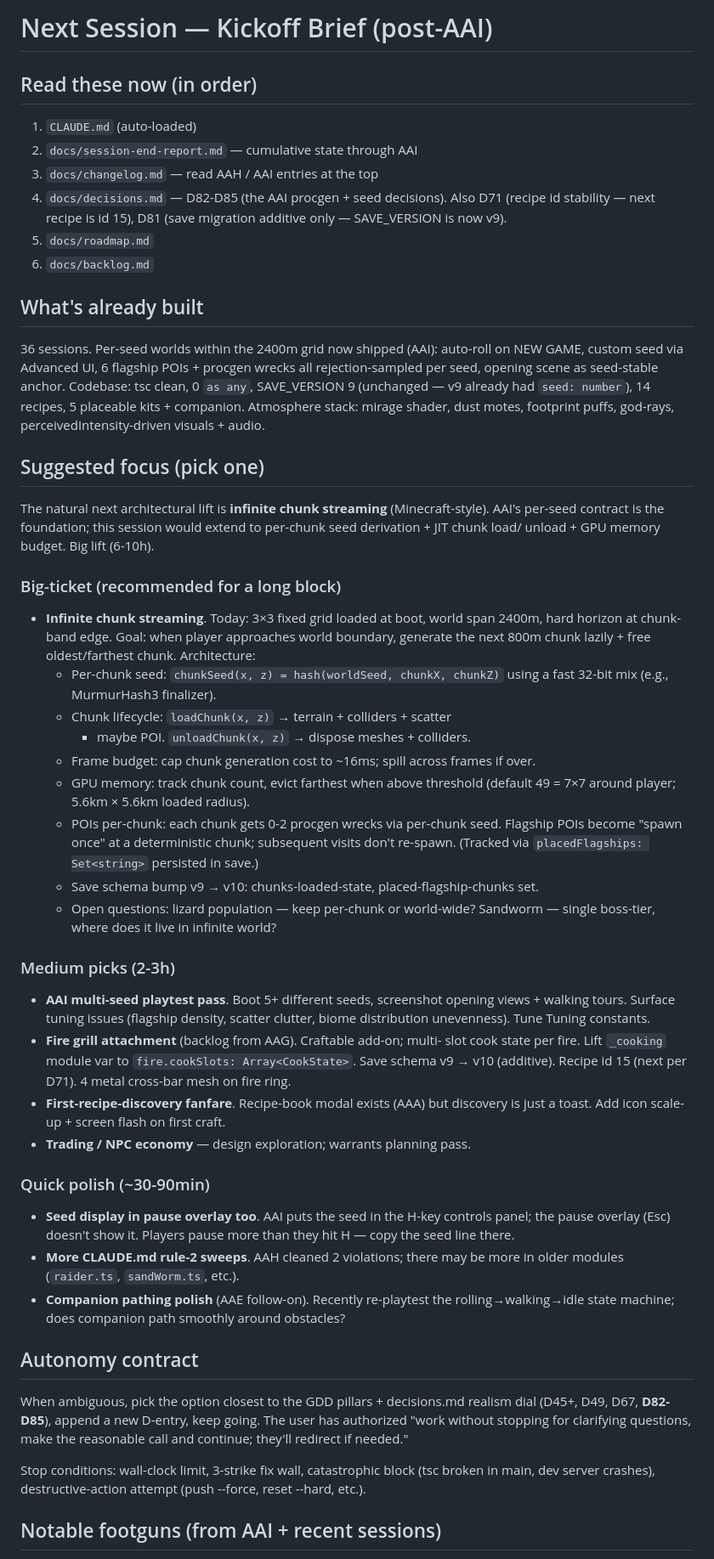
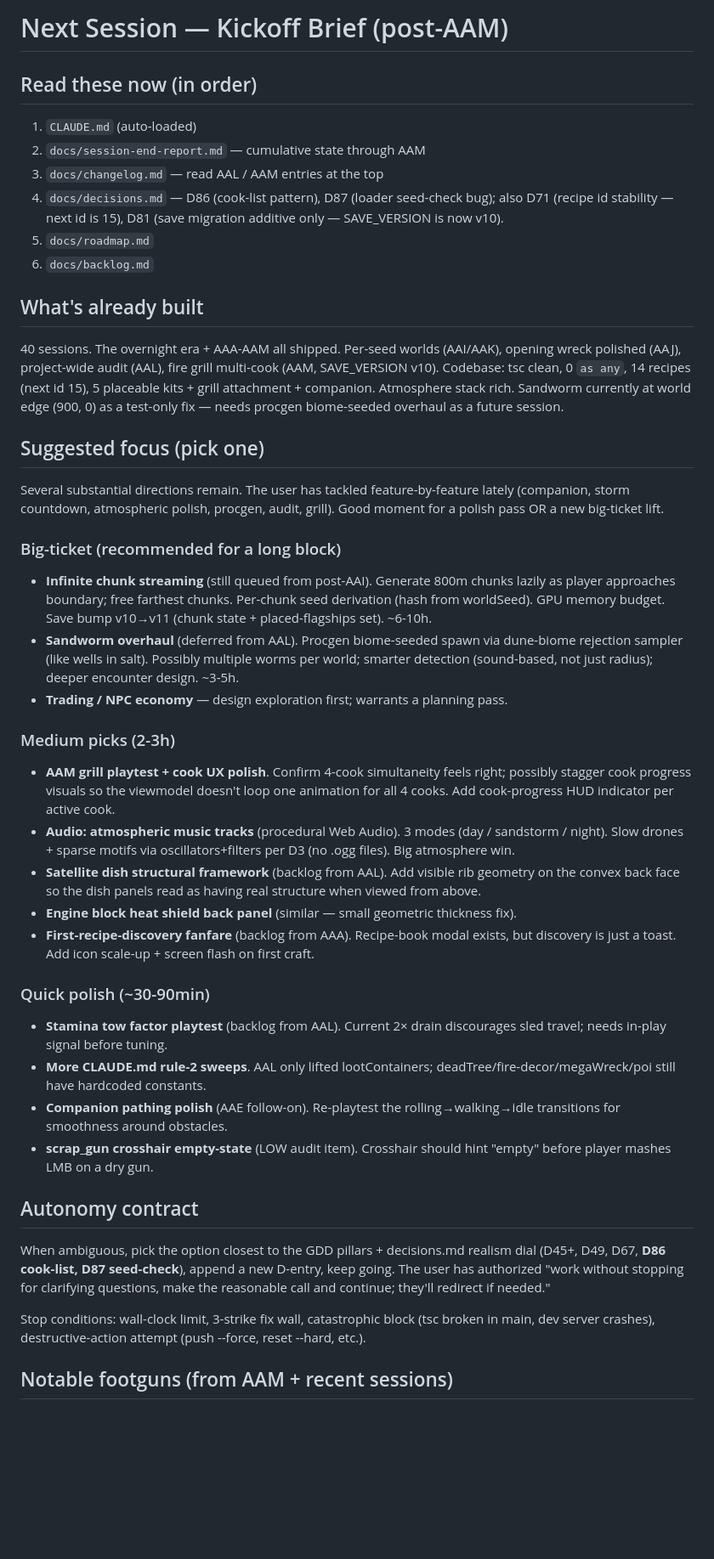
Before and after one commit to ZachOOTD/Dustfall, a Markdown page: docs/next-session-prompt.md, the part around one of its changes. Shown at 85% size. GitHub-like rendering; blank space fills up the shorter version.

```diff
--- a/docs/next-session-prompt.md
+++ b/docs/next-session-prompt.md
@@ -1,83 +1,48 @@
-# Next Session — Kickoff Brief (post-AAI)
+# Next Session — Kickoff Brief (post-AAM)
 
 ## Read these now (in order)
 
 1. `CLAUDE.md` (auto-loaded)
-2. `docs/session-end-report.md` — cumulative state through AAI
-3. `docs/changelog.md` — read AAH / AAI entries at the top
-4. `docs/decisions.md` — D82-D85 (the AAI procgen + seed decisions). Also D71 (recipe id stability — next recipe is id 15), D81 (save migration additive only — SAVE_VERSION is now v9).
+2. `docs/session-end-report.md` — cumulative state through AAM
+3. `docs/changelog.md` — read AAL / AAM entries at the top
+4. `docs/decisions.md` — D86 (cook-list pattern), D87 (loader seed-check bug); also D71 (recipe id stability — next id is 15), D81 (save migration additive only — SAVE_VERSION is now v10).
 5. `docs/roadmap.md`
 6. `docs/backlog.md`
 
 ## What's already built
 
-36 sessions. Per-seed worlds within the 2400m grid now shipped (AAI):
-auto-roll on NEW GAME, custom seed via Advanced UI, 6 flagship POIs +
-procgen wrecks all rejection-sampled per seed, opening scene as
-seed-stable anchor. Codebase: tsc clean, 0 `as any`, SAVE_VERSION 9
-(unchanged — v9 already had `seed: number`), 14 recipes, 5 placeable
-kits + companion. Atmosphere stack: mirage shader, dust motes,
-footprint puffs, god-rays, perceivedIntensity-driven visuals + audio.
+40 sessions. The overnight era + AAA-AAM all shipped. Per-seed worlds (AAI/AAK), opening wreck polished (AAJ), project-wide audit (AAL), fire grill multi-cook (AAM, SAVE_VERSION v10). Codebase: tsc clean, 0 `as any`, 14 recipes (next id 15), 5 placeable kits + grill attachment + companion. Atmosphere stack rich. Sandworm currently at world edge (900, 0) as a test-only fix — needs procgen biome-seeded overhaul as a future session.
 
 ## Suggested focus (pick one)
 
-The natural next architectural lift is **infinite chunk streaming**
-(Minecraft-style). AAI's per-seed contract is the foundation; this
-session would extend to per-chunk seed derivation + JIT chunk load/
-unload + GPU memory budget. Big lift (6-10h).
+Several substantial directions remain. The user has tackled feature-by-feature lately (companion, storm countdown, atmospheric polish, procgen, audit, grill). Good moment for a polish pass OR a new big-ticket lift.
 
 ### Big-ticket (recommended for a long block)
 
-- **Infinite chunk streaming**. Today: 3×3 fixed grid loaded at boot,
-  world span 2400m, hard horizon at chunk-band edge. Goal: when player
-  approaches world boundary, generate the next 800m chunk lazily +
-  free oldest/farthest chunk. Architecture:
-  - Per-chunk seed: `chunkSeed(x, z) = hash(worldSeed, chunkX, chunkZ)`
-    using a fast 32-bit mix (e.g., MurmurHash3 finalizer).
-  - Chunk lifecycle: `loadChunk(x, z)` → terrain + colliders + scatter
-    + maybe POI. `unloadChunk(x, z)` → dispose meshes + colliders.
-  - Frame budget: cap chunk generation cost to ~16ms; spill across
-    frames if over.
-  - GPU memory: track chunk count, evict farthest when above threshold
-    (default 49 = 7×7 around player; 5.6km × 5.6km loaded radius).
-  - POIs per-chunk: each chunk gets 0-2 procgen wrecks via per-chunk seed.
-    Flagship POIs become "spawn once" at a deterministic chunk; subsequent
-    visits don't re-spawn. (Tracked via `placedFlagships: Set<string>`
-    persisted in save.)
-  - Save schema bump v9 → v10: chunks-loaded-state, placed-flagship-chunks set.
-  - Open questions: lizard population — keep per-chunk or world-wide?
-    Sandworm — single boss-tier, where does it live in infinite world?
+- **Infinite chunk streaming** (still queued from post-AAI). Generate 800m chunks lazily as player approaches boundary; free farthest chunks. Per-chunk seed derivation (hash from worldSeed). GPU memory budget. Save bump v10→v11 (chunk state + placed-flagships set). ~6-10h.
+- **Sandworm overhaul** (deferred from AAL). Procgen biome-seeded spawn via dune-biome rejection sampler (like wells in salt). Possibly multiple worms per world; smarter detection (sound-based, not just radius); deeper encounter design. ~3-5h.
+- **Trading / NPC economy** — design exploration first; warrants a planning pass.
 
 ### Medium picks (2-3h)
 
-- **AAI multi-seed playtest pass**. Boot 5+ different seeds, screenshot
-  opening views + walking tours. Surface tuning issues (flagship density,
-  scatter clutter, biome distribution unevenness). Tune Tuning constants.
-- **Fire grill attachment** (backlog from AAG). Craftable add-on; multi-
-  slot cook state per fire. Lift `_cooking` module var to
-  `fire.cookSlots: Array<CookState>`. Save schema v9 → v10 (additive).
-  Recipe id 15 (next per D71). 4 metal cross-bar mesh on fire ring.
-- **First-recipe-discovery fanfare**. Recipe-book modal exists (AAA) but
-  discovery is just a toast. Add icon scale-up + screen flash on first
-  craft.
-- **Trading / NPC economy** — design exploration; warrants planning pass.
+- **AAM grill playtest + cook UX polish**. Confirm 4-cook simultaneity feels right; possibly stagger cook progress visuals so the viewmodel doesn't loop one animation for all 4 cooks. Add cook-progress HUD indicator per active cook.
+- **Audio: atmospheric music tracks** (procedural Web Audio). 3 modes (day / sandstorm / night). Slow drones + sparse motifs via oscillators+filters per D3 (no .ogg files). Big atmosphere win.
+- **Satellite dish structural framework** (backlog from AAL). Add visible rib geometry on the convex back face so the dish panels read as having real structure when viewed from above.
+- **Engine block heat shield back panel** (similar — small geometric thickness fix).
+- **First-recipe-discovery fanfare** (backlog from AAA). Recipe-book modal exists, but discovery is just a toast. Add icon scale-up + screen flash on first craft.
 
 ### Quick polish (~30-90min)
 
-- **Seed display in pause overlay too**. AAI puts the seed in the H-key
-  controls panel; the pause overlay (Esc) doesn't show it. Players pause
-  more than they hit H — copy the seed line there.
-- **More CLAUDE.md rule-2 sweeps**. AAH cleaned 2 violations; there
-  may be more in older modules (`raider.ts`, `sandWorm.ts`, etc.).
-- **Companion pathing polish** (AAE follow-on). Recently re-playtest
-  the rolling→walking→idle state machine; does companion path
-  smoothly around obstacles?
+- **Stamina tow factor playtest** (backlog from AAL). Current 2× drain discourages sled travel; needs in-play signal before tuning.
+- **More CLAUDE.md rule-2 sweeps**. AAL only lifted lootContainers; deadTree/fire-decor/megaWreck/poi still have hardcoded constants.
+- **Companion pathing polish** (AAE follow-on). Re-playtest the rolling→walking→idle transitions for smoothness around obstacles.
+- **scrap_gun crosshair empty-state** (LOW audit item). Crosshair should hint "empty" before player mashes LMB on a dry gun.
 
 ## Autonomy contract
 
-When ambiguous, pick the option closest to the GDD pillars + decisions.md realism dial (D45+, D49, D67, **D82-D85**), append a new D-entry, keep going. The user has authorized "work without stopping for clarifying questions, make the reasonable call and continue; they'll redirect if needed."
+When ambiguous, pick the option closest to the GDD pillars + decisions.md realism dial (D45+, D49, D67, **D86 cook-list, D87 seed-check**), append a new D-entry, keep going. The user has authorized "work without stopping for clarifying questions, make the reasonable call and continue; they'll redirect if needed."
 
 Stop conditions: wall-clock limit, 3-strike fix wall, catastrophic block (tsc broken in main, dev server crashes), destructive-action attempt (push --force, reset --hard, etc.).
 
-## Notable footguns (from AAI + recent sessions)
+## Notable footguns (from AAM + recent sessions)
 
```
Also changed, not shown: other parts of docs/next-session-prompt.md (+9 -28 lines), docs/decisions.md (+42 -0 lines).
